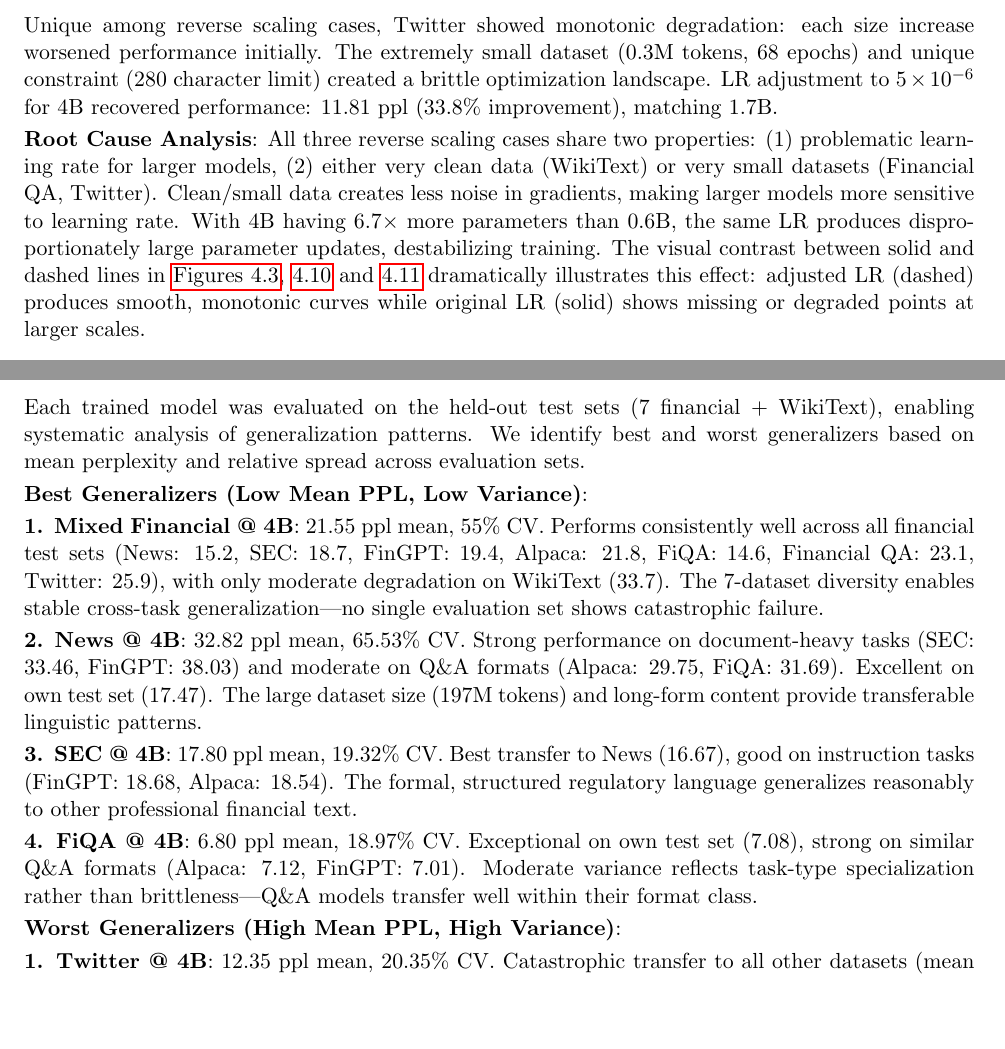
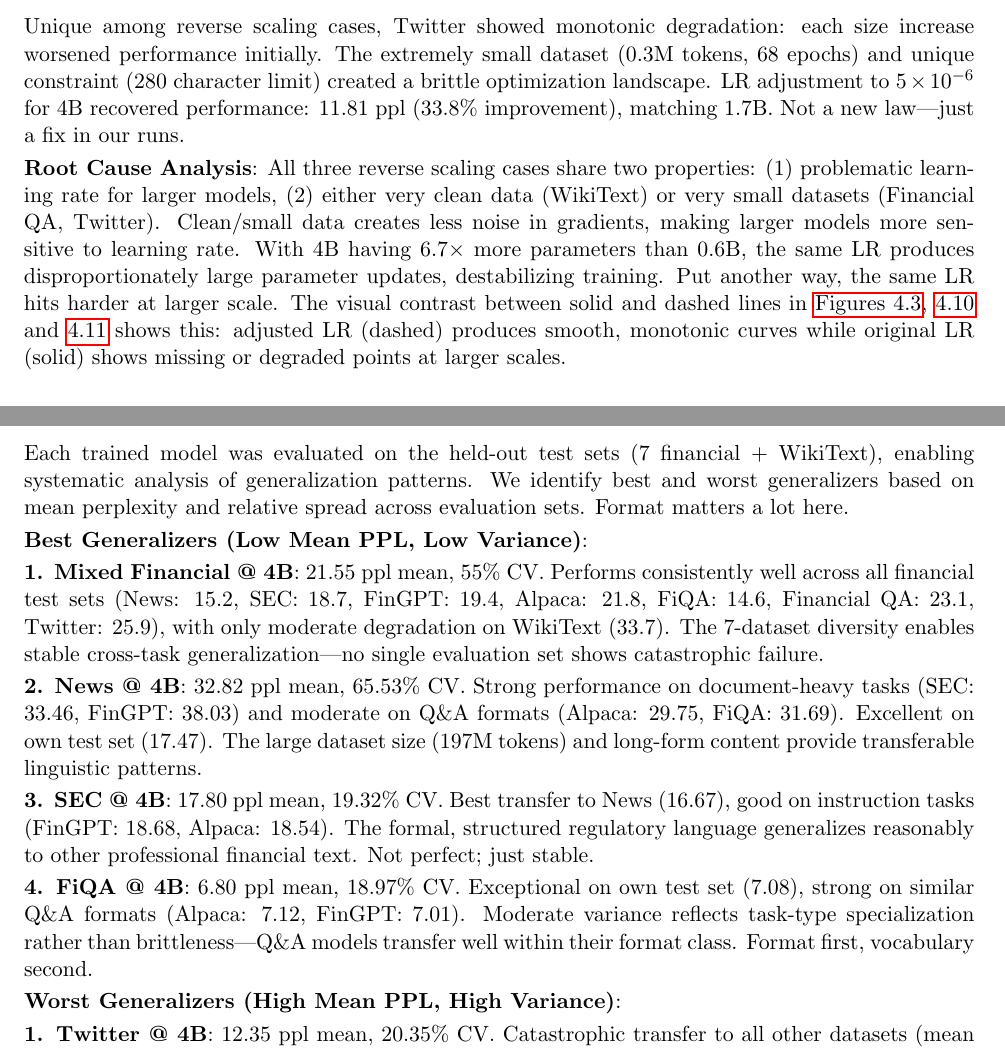
Before and after one commit to liuguanlancy/thesis_lancy, a LaTeX thesis (thesis/main.tex, which reads thesis/chapters/chapter4_results.tex): two parts of pages 39 and 42 of 70, joined at a grey line, cut so that both start at the same text, the shorter picture padded with empty space. Compiled offline with pdfLaTeX.

Commit message:
Results chapter tightened: stronger cadence, natural asides, practical notes; rebuild PDF

```diff
--- a/thesis/chapters/chapter4_results.tex
+++ b/thesis/chapters/chapter4_results.tex
@@ -352,9 +352,9 @@ The 4B model underperformed despite greater capacity. Small dataset size (3.5M t
 \item \textbf{4B}: 17.83 ppl (61.8\% \textit{worse} than 1.7B, severe reverse scaling)
 \end{itemize}
 
-Unique among reverse scaling cases, Twitter showed monotonic degradation: each size increase worsened performance initially. The extremely small dataset (0.3M tokens, 68 epochs) and unique constraint (280 character limit) created a brittle optimization landscape. LR adjustment to $5 \times 10^{-6}$ for 4B recovered performance: 11.81 ppl (33.8\% improvement), matching 1.7B.
+Unique among reverse scaling cases, Twitter showed monotonic degradation: each size increase worsened performance initially. The extremely small dataset (0.3M tokens, 68 epochs) and unique constraint (280 character limit) created a brittle optimization landscape. LR adjustment to $5 \times 10^{-6}$ for 4B recovered performance: 11.81 ppl (33.8\% improvement), matching 1.7B. Not a new law—just a fix in our runs.
 
-\textbf{Root Cause Analysis}: All three reverse scaling cases share two properties: (1) problematic learning rate for larger models, (2) either very clean data (WikiText) or very small datasets (Financial QA, Twitter). Clean/small data creates less noise in gradients, making larger models more sensitive to learning rate. With 4B having 6.7$\times$ more parameters than 0.6B, the same LR produces disproportionately large parameter updates, destabilizing training. The visual contrast between solid and dashed lines in \Cref{fig:scaling_wikitext,fig:scaling_financial_qa,fig:scaling_twitter} dramatically illustrates this effect: adjusted LR (dashed) produces smooth, monotonic curves while original LR (solid) shows missing or degraded points at larger scales.
+\textbf{Root Cause Analysis}: All three reverse scaling cases share two properties: (1) problematic learning rate for larger models, (2) either very clean data (WikiText) or very small datasets (Financial QA, Twitter). Clean/small data creates less noise in gradients, making larger models more sensitive to learning rate. With 4B having 6.7$\times$ more parameters than 0.6B, the same LR produces disproportionately large parameter updates, destabilizing training. Put another way, the same LR hits harder at larger scale. The visual contrast between solid and dashed lines in \Cref{fig:scaling_wikitext,fig:scaling_financial_qa,fig:scaling_twitter} shows this: adjusted LR (dashed) produces smooth, monotonic curves while original LR (solid) shows missing or degraded points at larger scales.
 
 \subsection{Learning Rate Sensitivity by Model Size}
 
@@ -450,7 +450,7 @@ Having established data mixture effects and training dynamics, we now examine ho
 
 \subsection{Cross-Dataset Evaluation}
 
-Each trained model was evaluated on the held-out test sets (7 financial + WikiText), enabling systematic analysis of generalization patterns. We identify best and worst generalizers based on mean perplexity and relative spread across evaluation sets.
+Each trained model was evaluated on the held-out test sets (7 financial + WikiText), enabling systematic analysis of generalization patterns. We identify best and worst generalizers based on mean perplexity and relative spread across evaluation sets. Format matters a lot here.
 
 \textbf{Best Generalizers (Low Mean PPL, Low Variance)}:
 
@@ -458,9 +458,9 @@ Each trained model was evaluated on the held-out test sets (7 financial + WikiTe
 
 \textbf{2. News @ 4B}: 32.82 ppl mean, 65.53\% CV. Strong performance on document-heavy tasks (SEC: 33.46, FinGPT: 38.03) and moderate on Q\&A formats (Alpaca: 29.75, FiQA: 31.69). Excellent on own test set (17.47). The large dataset size (197M tokens) and long-form content provide transferable linguistic patterns.
 
-\textbf{3. SEC @ 4B}: 17.80 ppl mean, 19.32\% CV. Best transfer to News (16.67), good on instruction tasks (FinGPT: 18.68, Alpaca: 18.54). The formal, structured regulatory language generalizes reasonably to other professional financial text.
+\textbf{3. SEC @ 4B}: 17.80 ppl mean, 19.32\% CV. Best transfer to News (16.67), good on instruction tasks (FinGPT: 18.68, Alpaca: 18.54). The formal, structured regulatory language generalizes reasonably to other professional financial text. Not perfect; just stable.
 
-\textbf{4. FiQA @ 4B}: 6.80 ppl mean, 18.97\% CV. Exceptional on own test set (7.08), strong on similar Q\&A formats (Alpaca: 7.12, FinGPT: 7.01). Moderate variance reflects task-type specialization rather than brittleness—Q\&A models transfer well within their format class.
+\textbf{4. FiQA @ 4B}: 6.80 ppl mean, 18.97\% CV. Exceptional on own test set (7.08), strong on similar Q\&A formats (Alpaca: 7.12, FinGPT: 7.01). Moderate variance reflects task-type specialization rather than brittleness—Q\&A models transfer well within their format class. Format first, vocabulary second.
 
 \textbf{Worst Generalizers (High Mean PPL, High Variance)}:
 
```
Also changed, not shown: thesis/chapters/chapter4_results.tex (18 more changed lines).
